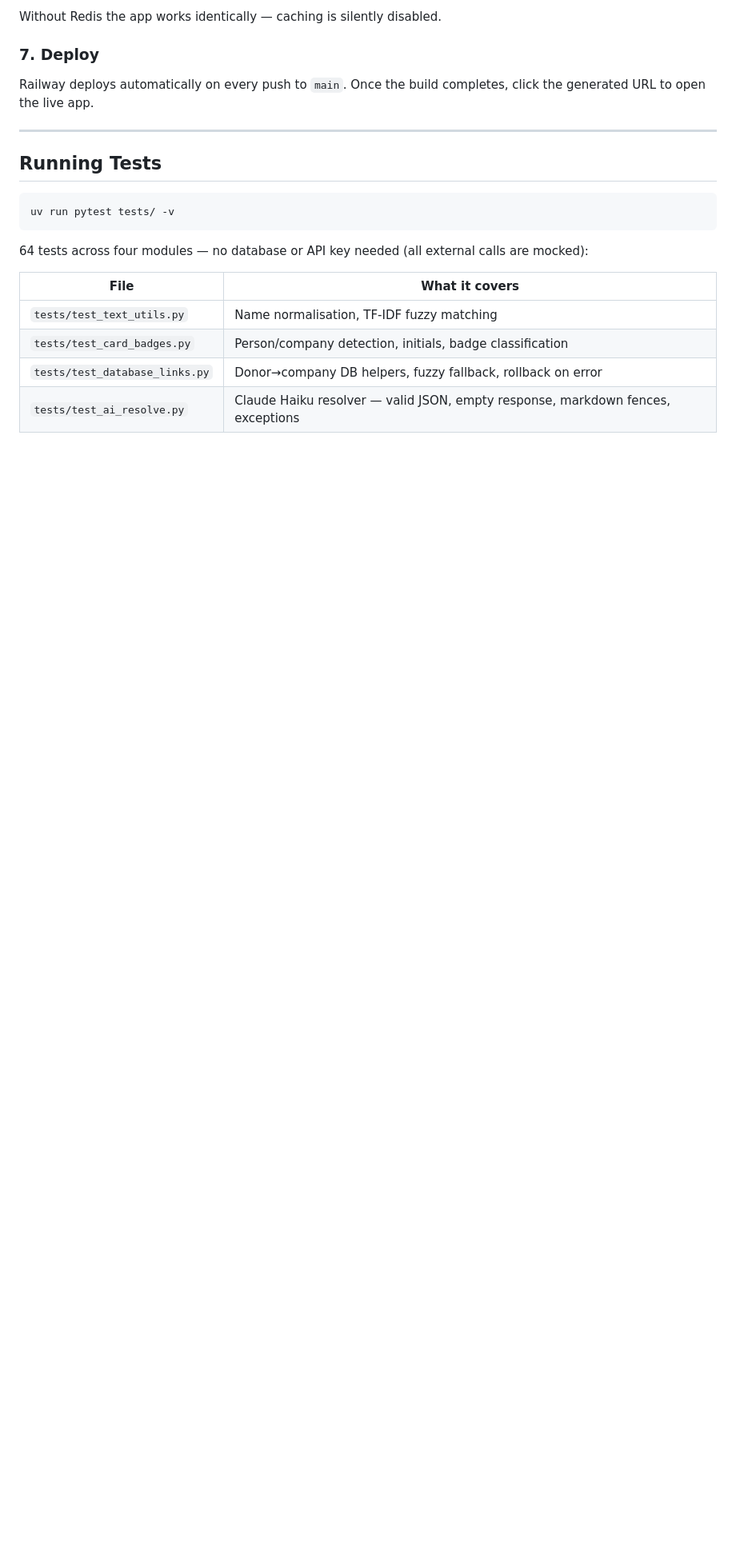
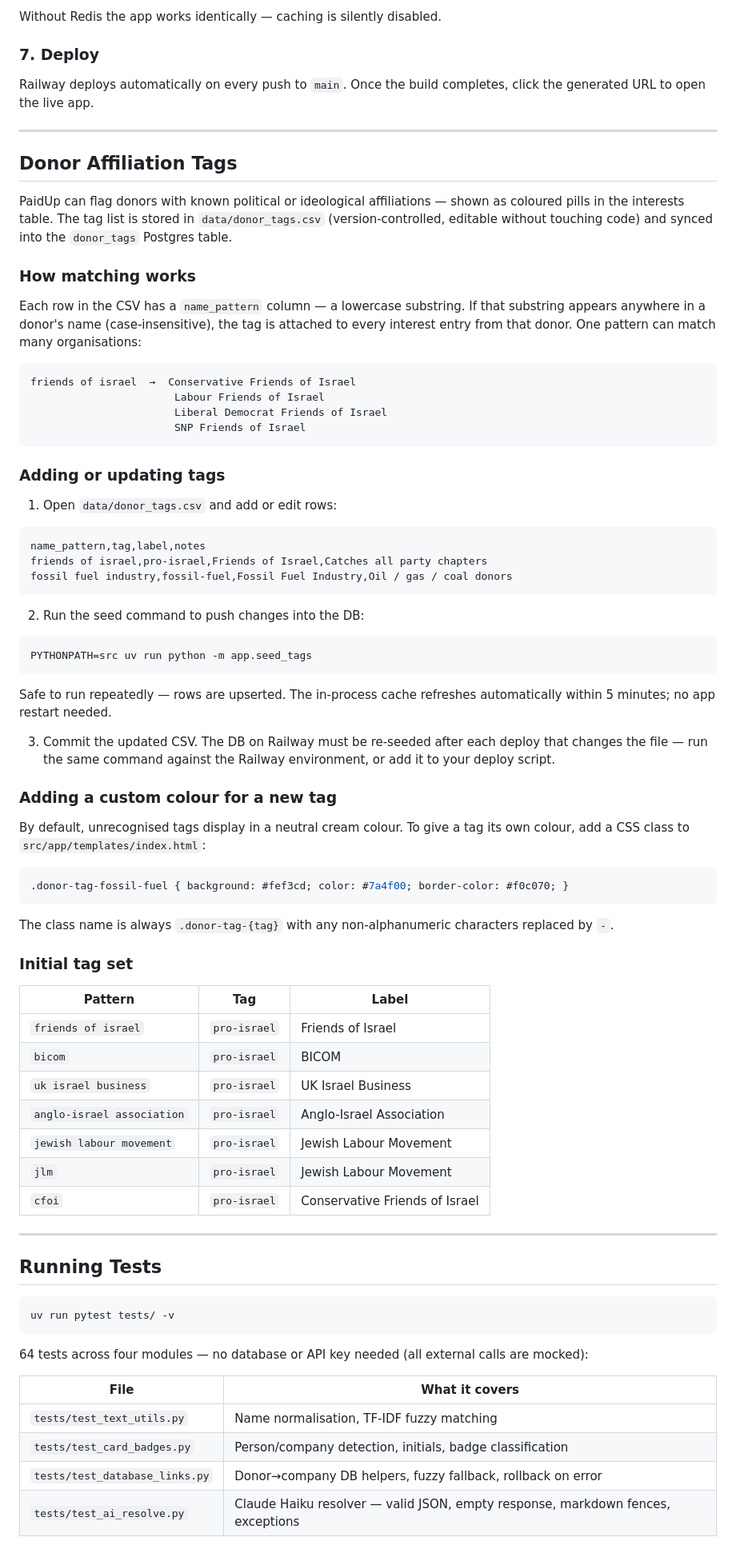
Before and after one commit to mahsa7haft/paidup, a Markdown page: README.md, the part around one of its changes. Shown at 80% size. Drawn GitHub-style; blank space fills up the shorter version.

````diff
--- a/README.md
+++ b/README.md
@@ -277,6 +288,65 @@ Railway deploys automatically on every push to `main`. Once the build completes,
 
 ---
 
+## Donor Affiliation Tags
+
+PaidUp can flag donors with known political or ideological affiliations — shown as coloured pills in the interests table. The tag list is stored in `data/donor_tags.csv` (version-controlled, editable without touching code) and synced into the `donor_tags` Postgres table.
+
+### How matching works
+
+Each row in the CSV has a `name_pattern` column — a lowercase substring. If that substring appears anywhere in a donor's name (case-insensitive), the tag is attached to every interest entry from that donor. One pattern can match many organisations:
+
+```
+friends of israel  →  Conservative Friends of Israel
+                       Labour Friends of Israel
+                       Liberal Democrat Friends of Israel
+                       SNP Friends of Israel
+```
+
+### Adding or updating tags
+
+1. Open `data/donor_tags.csv` and add or edit rows:
+
+```csv
+name_pattern,tag,label,notes
+friends of israel,pro-israel,Friends of Israel,Catches all party chapters
+fossil fuel industry,fossil-fuel,Fossil Fuel Industry,Oil / gas / coal donors
+```
+
+2. Run the seed command to push changes into the DB:
+
+```bash
+PYTHONPATH=src uv run python -m app.seed_tags
+```
+
+Safe to run repeatedly — rows are upserted. The in-process cache refreshes automatically within 5 minutes; no app restart needed.
+
+3. Commit the updated CSV. The DB on Railway must be re-seeded after each deploy that changes the file — run the same command against the Railway environment, or add it to your deploy script.
+
+### Adding a custom colour for a new tag
+
+By default, unrecognised tags display in a neutral cream colour. To give a tag its own colour, add a CSS class to `src/app/templates/index.html`:
+
+```css
+.donor-tag-fossil-fuel { background: #fef3cd; color: #7a4f00; border-color: #f0c070; }
+```
+
+The class name is always `.donor-tag-{tag}` with any non-alphanumeric characters replaced by `-`.
+
+### Initial tag set
+
+| Pattern | Tag | Label |
+|---|---|---|
+| `friends of israel` | `pro-israel` | Friends of Israel |
+| `bicom` | `pro-israel` | BICOM |
+| `uk israel business` | `pro-israel` | UK Israel Business |
+| `anglo-israel association` | `pro-israel` | Anglo-Israel Association |
+| `jewish labour movement` | `pro-israel` | Jewish Labour Movement |
+| `jlm` | `pro-israel` | Jewish Labour Movement |
+| `cfoi` | `pro-israel` | Conservative Friends of Israel |
+
+---
+
 ## Running Tests
 
 ```bash
````
Also changed, not shown: other parts of README.md (+27 -9 lines).
